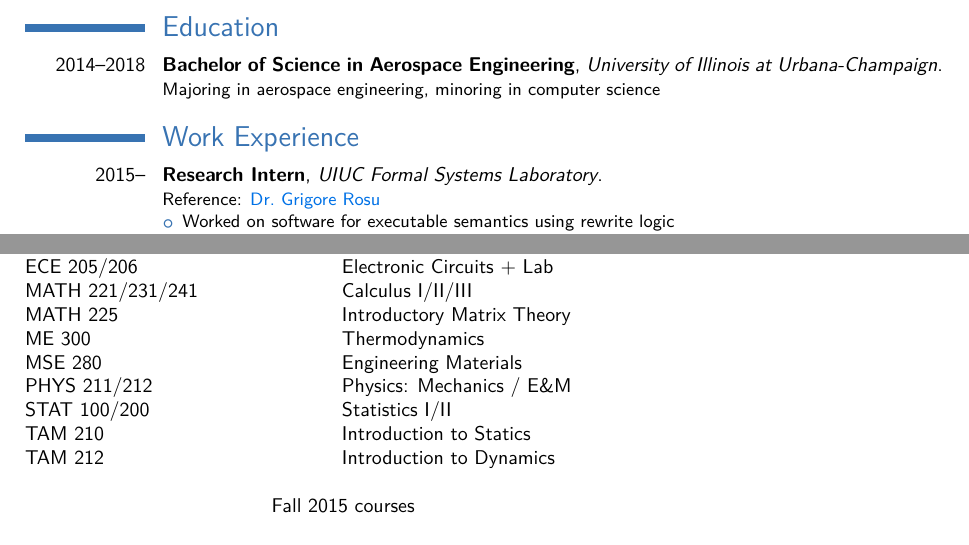
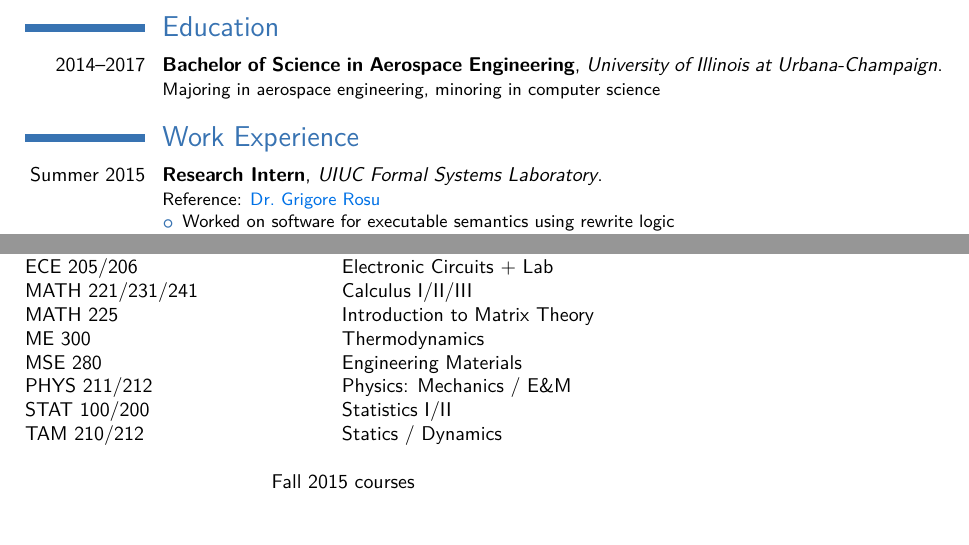
Before and after one commit to taktoa/taktoa-resume, a LaTeX CV (Resume.tex): two parts of pages 1 and 2 of 2, joined at a grey line, cut so that both start at the same text. The pictures show the PDF file Resume.pdf that the author committed with the source.

Commit message:
Updated resume

```diff
--- a/Resume.tex
+++ b/Resume.tex
@@ -94,3 +94,4 @@
         {Majoring in aerospace engineering, minoring in computer science}
 
 \section{Work Experience}
+\cventry{Summer 2015}
@@ -192,13 +192,12 @@ Maintainer for %
   CS 422           & \hfill & Programming Language Design           \\
   ECE 205/206      & \hfill & Electronic Circuits + Lab             \\
   MATH 221/231/241 & \hfill & Calculus I/II/III                     \\
-  MATH 225         & \hfill & Introductory Matrix Theory            \\
+  MATH 225         & \hfill & Introduction to Matrix Theory         \\
   ME 300           & \hfill & Thermodynamics                        \\
   MSE 280          & \hfill & Engineering Materials                 \\
   PHYS 211/212     & \hfill & Physics: Mechanics / E\&M             \\
   STAT 100/200     & \hfill & Statistics I/II                       \\
-  TAM 210          & \hfill & Introduction to Statics               \\
-  TAM 212          & \hfill & Introduction to Dynamics              \\
+  TAM 210/212      & \hfill & Statics / Dynamics                    \\
   \\
   \multicolumn{3}{c}{Fall 2015 courses} \\
   \\[3pt]
```
Also changed, not shown: Resume.pdf, Resume.tex (3 more changed lines).
